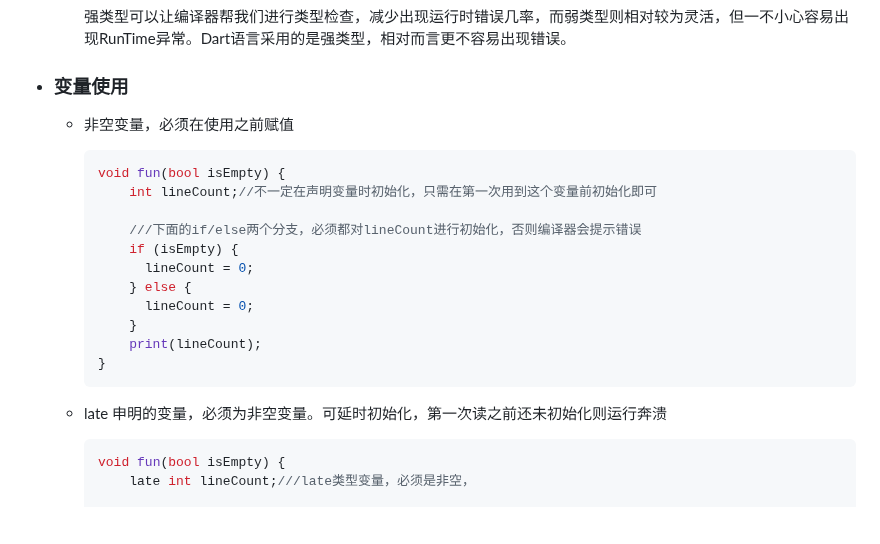
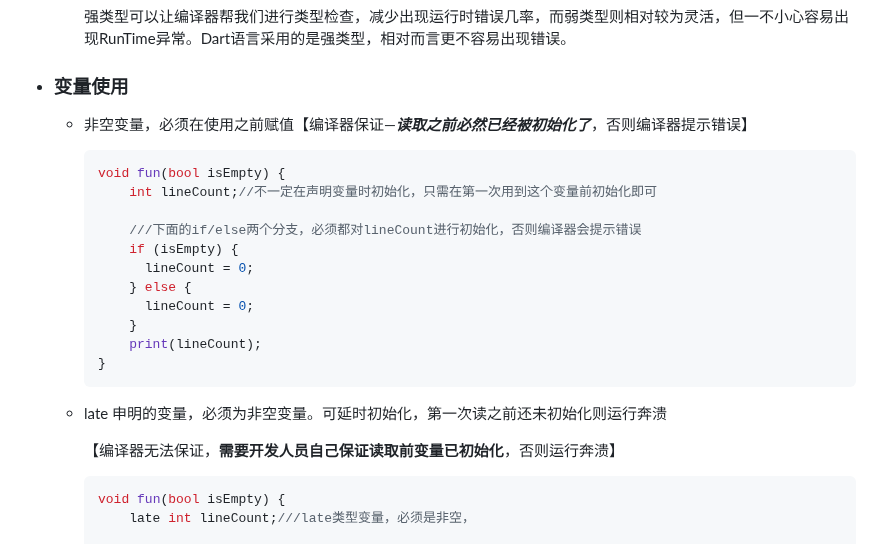
Before and after one commit to seaweed-code/FlutterLearning, a Markdown page: Dart语言学习.md, the part around the change. GitHub-like rendering; blank space fills up the shorter version.

````diff
--- a/Dart语言学习.md
+++ b/Dart语言学习.md
@@ -70,7 +70,7 @@
 
 - ### 变量使用
 
-  - 非空变量，必须在使用之前赋值
+  - 非空变量，必须在使用之前赋值【编译器保证—***读取之前必然已经被初始化了***，否则编译器提示错误】
 
     ```dart
     void fun(bool isEmpty) {
@@ -87,6 +87,8 @@
     ```
 
   - late 申明的变量，必须为非空变量。可延时初始化，第一次读之前还未初始化则运行奔溃
+
+    【编译器无法保证，**需要开发人员自己保证读取前变量已初始化**，否则运行奔溃】
 
     ```dart
     void fun(bool isEmpty) {
````
